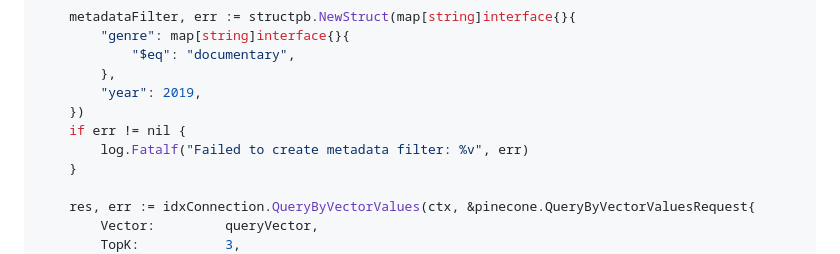
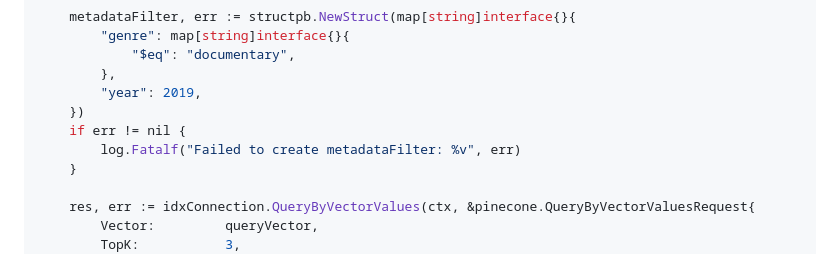
Before and after one commit to pinecone-io/go-pinecone, a Markdown page: README.md, the part around the change. GitHub-like rendering.

Commit message:
undo unnecessary change

```diff
--- a/README.md
+++ b/README.md
@@ -646,7 +646,7 @@ func main() {
 		"year": 2019,
 	})
 	if err != nil {
-		log.Fatalf("Failed to create metadata filter: %v", err)
+		log.Fatalf("Failed to create metadataFilter: %v", err)
 	}
 
 	res, err := idxConnection.QueryByVectorValues(ctx, &pinecone.QueryByVectorValuesRequest{
```
